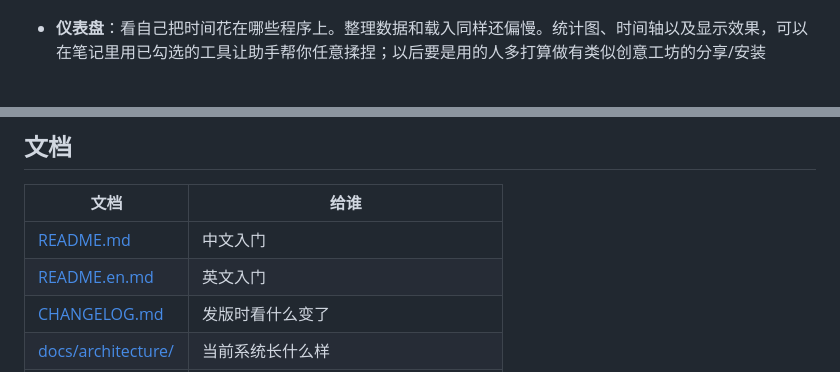
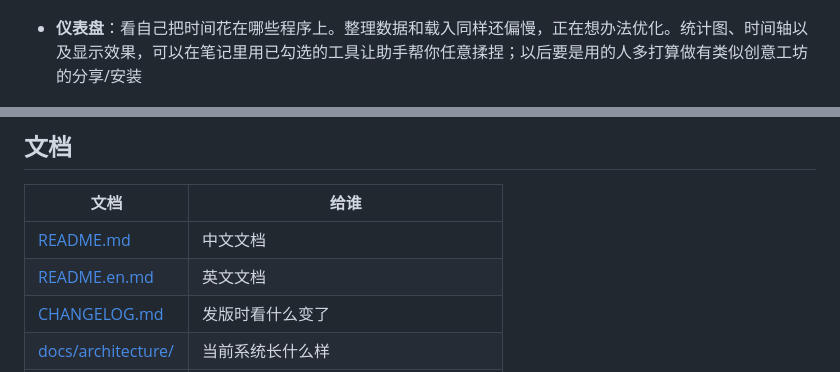
Before and after one commit to Fortda/liuhen, a Markdown page: README.md, 2 parts joined by grey strips. GitHub-like rendering.

Commit message:
Revise player and dashboard descriptions in README
Updated descriptions for player and dashboard sections, and modified documentation labels.

```diff
--- a/README.md
+++ b/README.md
@@ -37,7 +37,7 @@ Windows 壳还在开发和打磨，很多地方会改。比如卡顿和加载慢
 
   <p align="center"><img src="docs/images/player.png" alt="播放器：直播回放与时间轴" width="880"></p>
 
-- **仪表盘**：看自己把时间花在哪些程序上。整理数据和载入同样还偏慢。统计图、时间轴以及显示效果，可以在笔记里用已勾选的工具让助手帮你任意揉捏；以后要是用的人多打算做有类似创意工坊的分享/安装
+- **仪表盘**：看自己把时间花在哪些程序上。整理数据和载入同样还偏慢，正在想办法优化。统计图、时间轴以及显示效果，可以在笔记里用已勾选的工具让助手帮你任意揉捏；以后要是用的人多打算做有类似创意工坊的分享/安装
 
   <p align="center"><img src="docs/images/dashboard-timeline.png" alt="仪表盘：运作时间轴" width="880"></p>
 
@@ -148,8 +148,8 @@ Windows 可能提示「未知应用」：选 **更多信息 → 仍要运行**
 
 | 文档 | 给谁 |
 |------|------|
-| [README.md](README.md) | 中文入门 |
-| [README.en.md](README.en.md) | 英文入门 |
+| [README.md](README.md) | 中文文档 |
+| [README.en.md](README.en.md) | 英文文档 |
 | [CHANGELOG.md](CHANGELOG.md) | 发版时看什么变了 |
 | [docs/architecture/](docs/architecture/README.md) | 当前系统长什么样 |
 | [docs/adr/](docs/adr/README.md) | 架构决策（为什么） |
```
